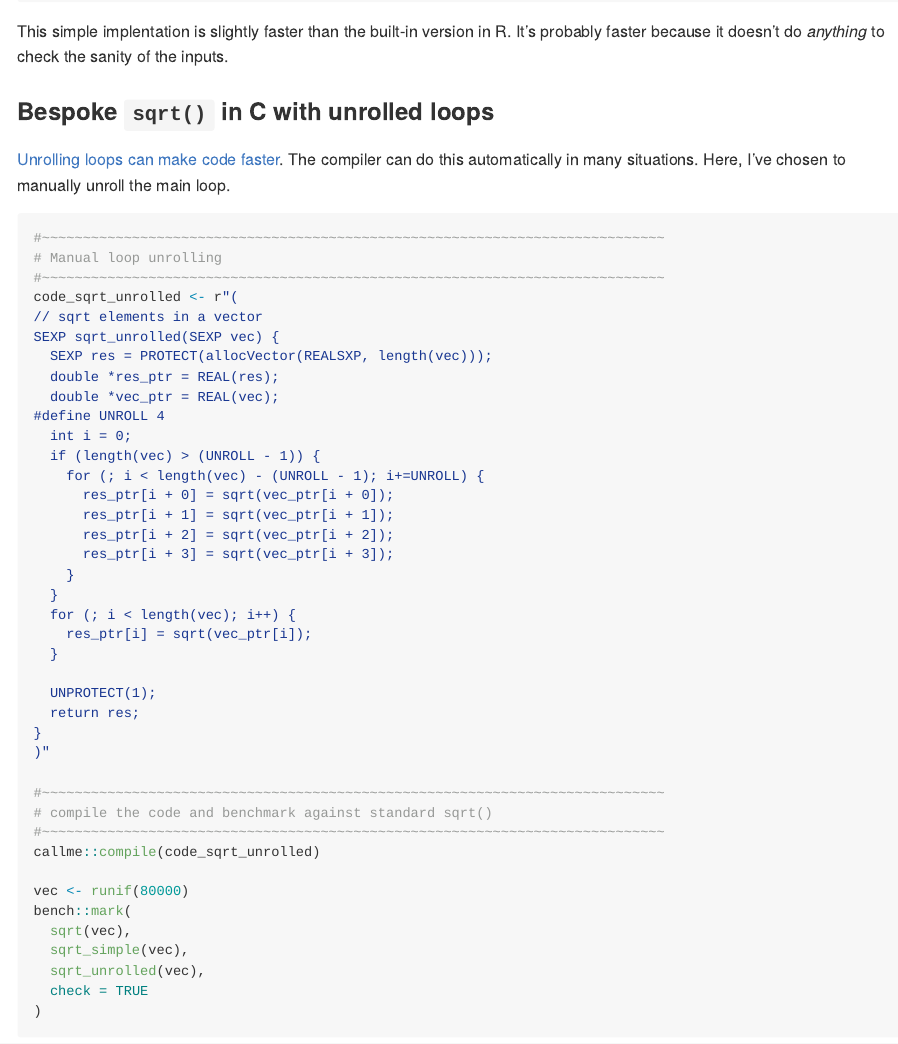
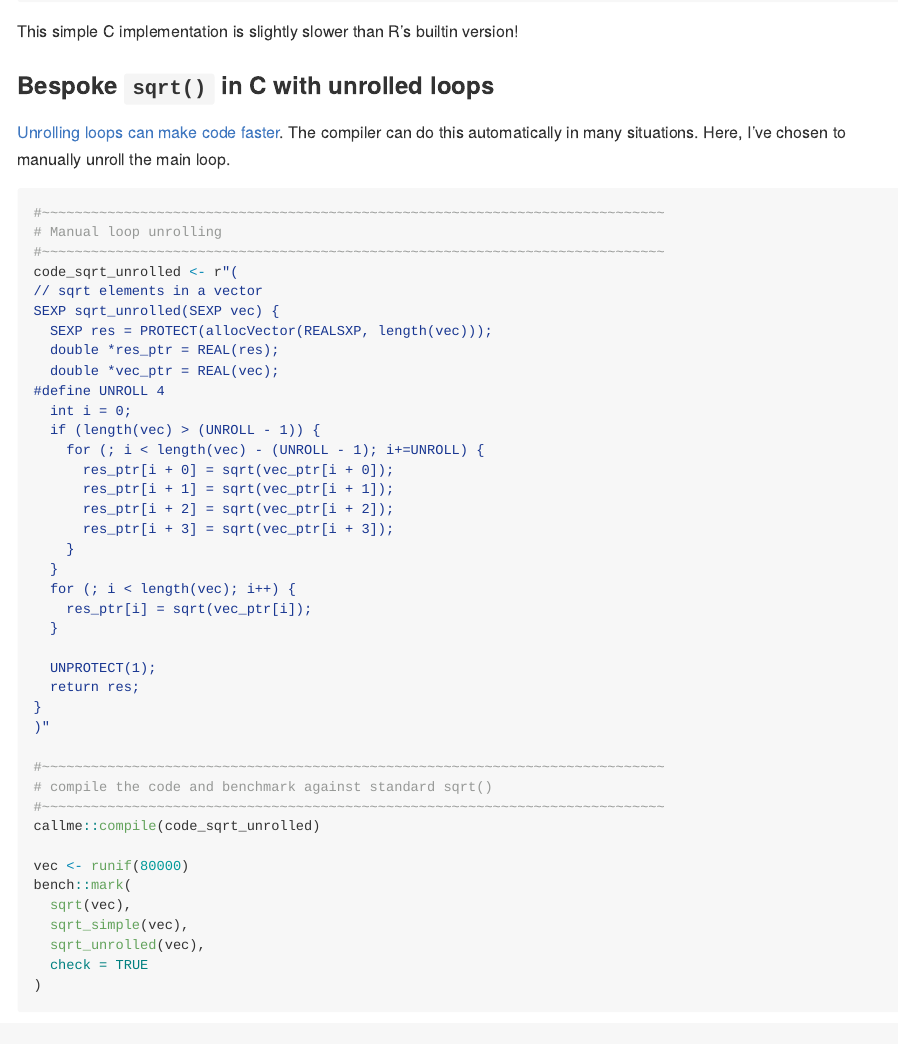
Before and after one commit to coolbutuseless/callme, a Quarto document (README.qmd): the page in a window 1100 px wide, from 4040 px down. The pictures show the output file README.md that the author committed with the source, drawn offline in the style of GitHub; badge pictures from the web are left out.

Commit message:
update benchmark [no ci]

````diff
--- a/README.qmd
+++ b/README.qmd
@@ -196,8 +196,7 @@ bench::mark(
 ```
 
 
-This simple implentation is slightly faster than the built-in version in R.  It's
-probably faster because it doesn't do *anything* to check the sanity of the inputs.
+This simple C implementation is slightly slower than R's builtin version!
 
 
 ### Bespoke `sqrt()` in C with unrolled loops
````
Also changed, not shown: README.md.
